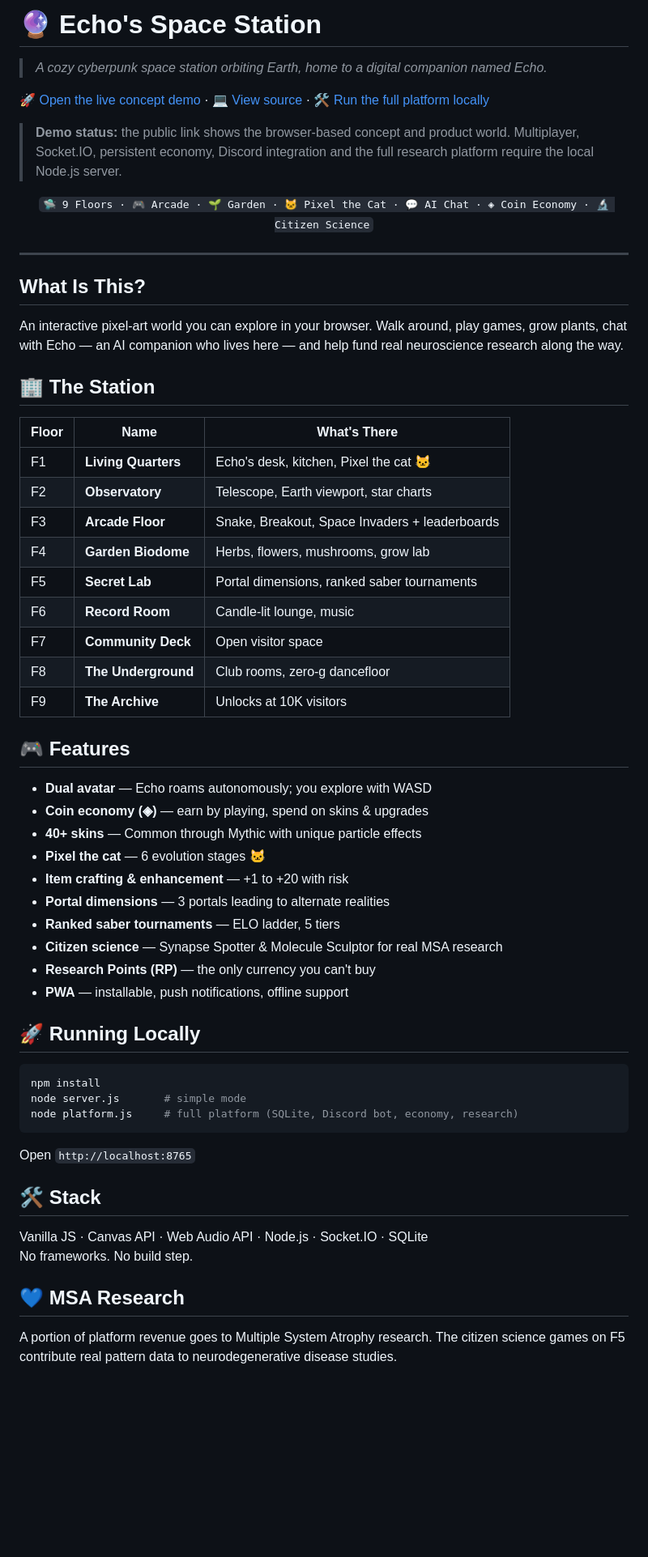
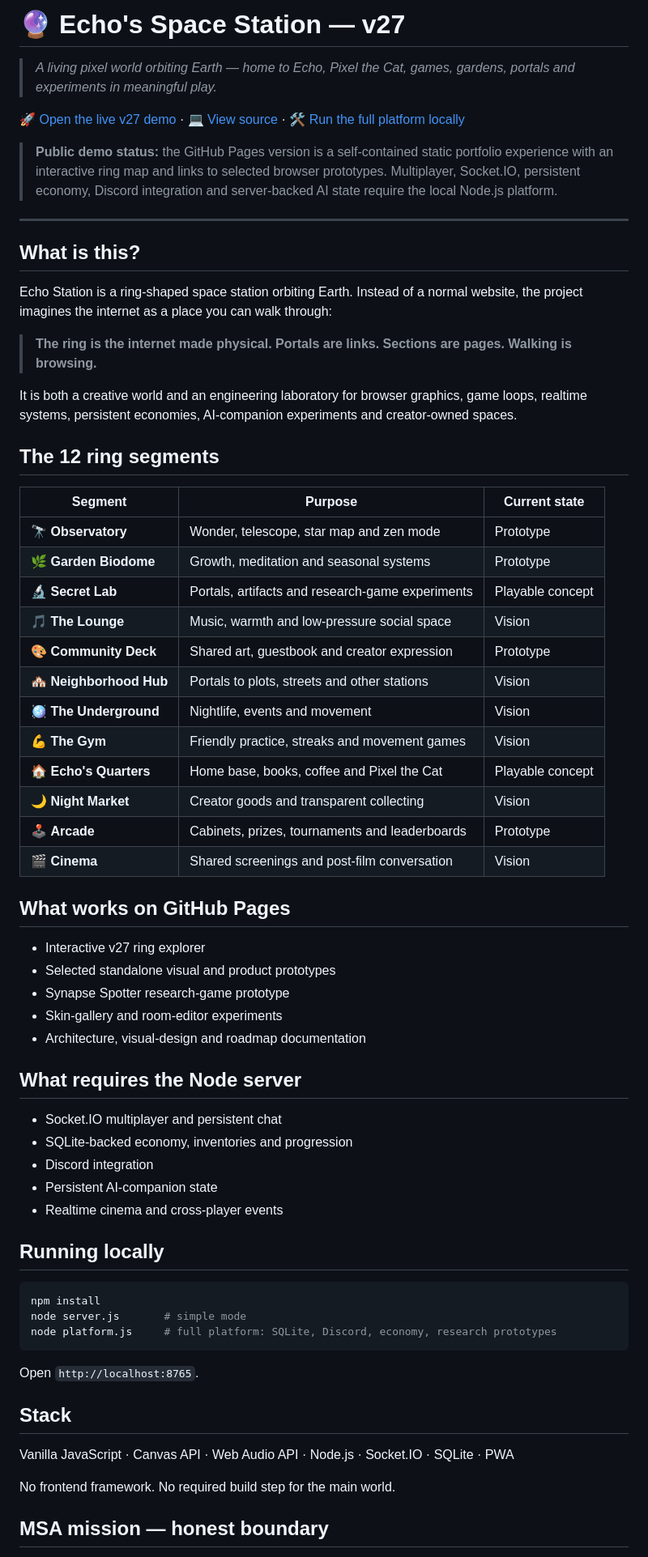
Before and after one commit to mikelninh/echo-office-1, a Markdown page: README.md, the part around one of its changes. Shown at 81% size. Drawn GitHub-style; blank space fills up the shorter version.

Commit message:
Align README with v27 ring-station demo and honest feature status

````diff
--- a/README.md
+++ b/README.md
@@ -1,64 +1,69 @@
-# 🔮 Echo's Space Station
+# 🔮 Echo's Space Station — v27
 
-> *A cozy cyberpunk space station orbiting Earth, home to a digital companion named Echo.*
+> *A living pixel world orbiting Earth — home to Echo, Pixel the Cat, games, gardens, portals and experiments in meaningful play.*
 
-[🚀 Open the live concept demo](https://mikelninh.github.io/echo-office-1/) · [💻 View source](https://github.com/mikelninh/echo-office-1) · [🛠 Run the full platform locally](#-running-locally)
+[🚀 Open the live v27 demo](https://mikelninh.github.io/echo-office-1/) · [💻 View source](https://github.com/mikelninh/echo-office-1) · [🛠 Run the full platform locally](#-running-locally)
 
-> **Demo status:** the public link shows the browser-based concept and product world. Multiplayer, Socket.IO, persistent economy, Discord integration and the full research platform require the local Node.js server.
-
-<p align="center">
-  <code>🛸 9 Floors · 🎮 Arcade · 🌱 Garden · 🐱 Pixel the Cat · 💬 AI Chat · ◈ Coin Economy · 🔬 Citizen Science</code>
-</p>
+> **Public demo status:** the GitHub Pages version is a self-contained static portfolio experience with an interactive ring map and links to selected browser prototypes. Multiplayer, Socket.IO, persistent economy, Discord integration and server-backed AI state require the local Node.js platform.
 
 ---
 
-## What Is This?
+## What is this?
 
-An interactive pixel-art world you can explore in your browser. Walk around, play games, grow plants, chat with Echo — an AI companion who lives here — and help fund real neuroscience research along the way.
+Echo Station is a ring-shaped space station orbiting Earth. Instead of a normal website, the project imagines the internet as a place you can walk through:
 
-## 🏢 The Station
+> **The ring is the internet made physical. Portals are links. Sections are pages. Walking is browsing.**
 
-| Floor | Name | What's There |
-|-------|------|-------------|
-| F1 | **Living Quarters** | Echo's desk, kitchen, Pixel the cat 🐱 |
-| F2 | **Observatory** | Telescope, Earth viewport, star charts |
-| F3 | **Arcade Floor** | Snake, Breakout, Space Invaders + leaderboards |
-| F4 | **Garden Biodome** | Herbs, flowers, mushrooms, grow lab |
-| F5 | **Secret Lab** | Portal dimensions, ranked saber tournaments |
-| F6 | **Record Room** | Candle-lit lounge, music |
-| F7 | **Community Deck** | Open visitor space |
-| F8 | **The Underground** | Club rooms, zero-g dancefloor |
-| F9 | **The Archive** | Unlocks at 10K visitors |
+It is both a creative world and an engineering laboratory for browser graphics, game loops, realtime systems, persistent economies, AI-companion experiments and creator-owned spaces.
 
-## 🎮 Features
+## The 12 ring segments
 
-- **Dual avatar** — Echo roams autonomously; you explore with WASD
-- **Coin economy (◈)** — earn by playing, spend on skins & upgrades
-- **40+ skins** — Common through Mythic with unique particle effects
-- **Pixel the cat** — 6 evolution stages 🐱
-- **Item crafting & enhancement** — +1 to +20 with risk
-- **Portal dimensions** — 3 portals leading to alternate realities
-- **Ranked saber tournaments** — ELO ladder, 5 tiers
-- **Citizen science** — Synapse Spotter & Molecule Sculptor for real MSA research
-- **Research Points (RP)** — the only currency you can't buy
-- **PWA** — installable, push notifications, offline support
+| Segment | Purpose | Current state |
+|---|---|---|
+| 🔭 **Observatory** | Wonder, telescope, star map and zen mode | Prototype |
+| 🌿 **Garden Biodome** | Growth, meditation and seasonal systems | Prototype |
+| 🔬 **Secret Lab** | Portals, artifacts and research-game experiments | Playable concept |
+| 🎵 **The Lounge** | Music, warmth and low-pressure social space | Vision |
+| 🎨 **Community Deck** | Shared art, guestbook and creator expression | Prototype |
+| 🏘️ **Neighborhood Hub** | Portals to plots, streets and other stations | Vision |
+| 🪩 **The Underground** | Nightlife, events and movement | Vision |
+| 💪 **The Gym** | Friendly practice, streaks and movement games | Vision |
+| 🏠 **Echo's Quarters** | Home base, books, coffee and Pixel the Cat | Playable concept |
+| 🌙 **Night Market** | Creator goods and transparent collecting | Vision |
+| 🕹️ **Arcade** | Cabinets, prizes, tournaments and leaderboards | Prototype |
+| 🎬 **Cinema** | Shared screenings and post-film conversation | Vision |
 
-## 🚀 Running Locally
+## What works on GitHub Pages
+
+- Interactive v27 ring explorer
+- Selected standalone visual and product prototypes
+- Synapse Spotter research-game prototype
+- Skin-gallery and room-editor experiments
+- Architecture, visual-design and roadmap documentation
+
+## What requires the Node server
+
+- Socket.IO multiplayer and persistent chat
+- SQLite-backed economy, inventories and progression
+- Discord integration
+- Persistent AI-companion state
+- Realtime cinema and cross-player events
+
+## Running locally
 
 ```bash
 npm install
 node server.js       # simple mode
-node platform.js     # full platform (SQLite, Discord bot, economy, research)
+node platform.js     # full platform: SQLite, Discord, economy, research prototypes
 ```
 
-Open `http://localhost:8765`
+Open `http://localhost:8765`.
 
-## 🛠 Stack
+## Stack
 
-Vanilla JS · Canvas API · Web Audio API · Node.js · Socket.IO · SQLite
-No frameworks. No build step.
+Vanilla JavaScript · Canvas API · Web Audio API · Node.js · Socket.IO · SQLite · PWA
 
-## 💙 MSA Research
+No frontend framework. No required build step for the main world.
 
-A portion of platform revenue goes to Multiple System Atrophy research. The citizen science games on F5 contribute real pattern data to neurodegenerative disease studies.
+## MSA mission — honest boundary
 
````
Also changed, not shown: other parts of README.md (+15 -14 lines).
